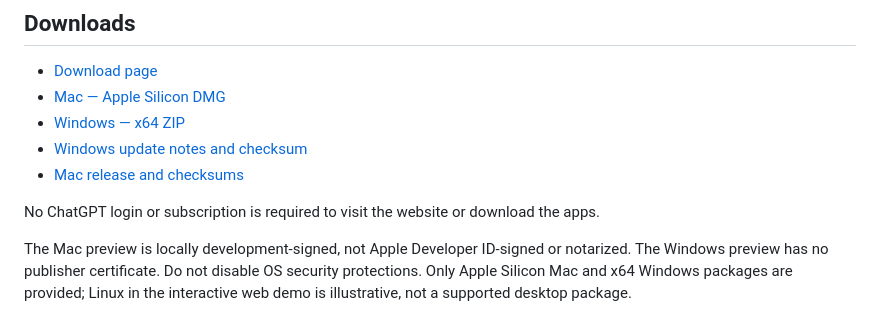
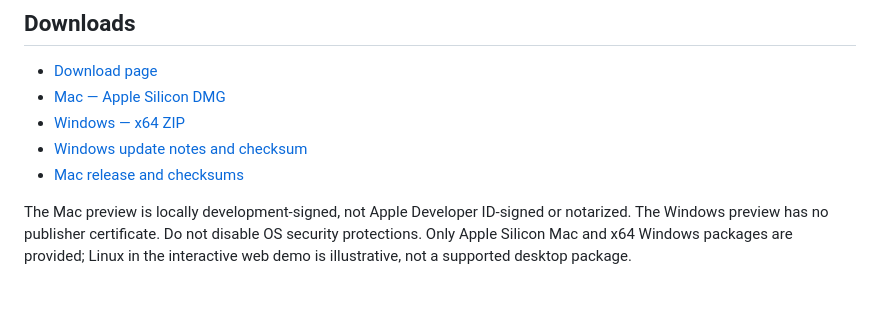
Before and after one commit to HrishikeshSriramoju/across, a Markdown page: README.md, the part around the change. GitHub-like rendering; blank space fills up the shorter version.

Commit message:
Update README to remove ChatGPT login note
Removed note about ChatGPT login or subscription requirement.

```diff
--- a/README.md
+++ b/README.md
@@ -12,7 +12,6 @@ An original Mac and Windows desktop app for sharing a keyboard, mouse, opt-in cl
 - [Windows update notes and checksum](https://github.com/HrishikeshSriramoju/across/releases/tag/v0.1.5)
 - [Mac release and checksums](https://github.com/HrishikeshSriramoju/across/releases/tag/v0.1.4)
 
-No ChatGPT login or subscription is required to visit the website or download the apps.
 
 The Mac preview is locally development-signed, not Apple Developer ID-signed or notarized. The Windows preview has no publisher certificate. Do not disable OS security protections. Only Apple Silicon Mac and x64 Windows packages are provided; Linux in the interactive web demo is illustrative, not a supported desktop package.
 
```
